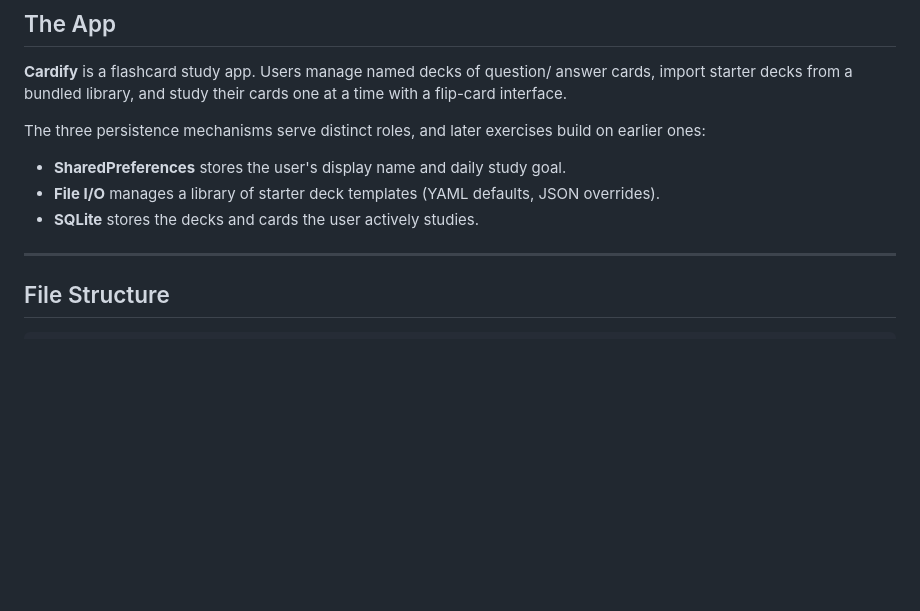
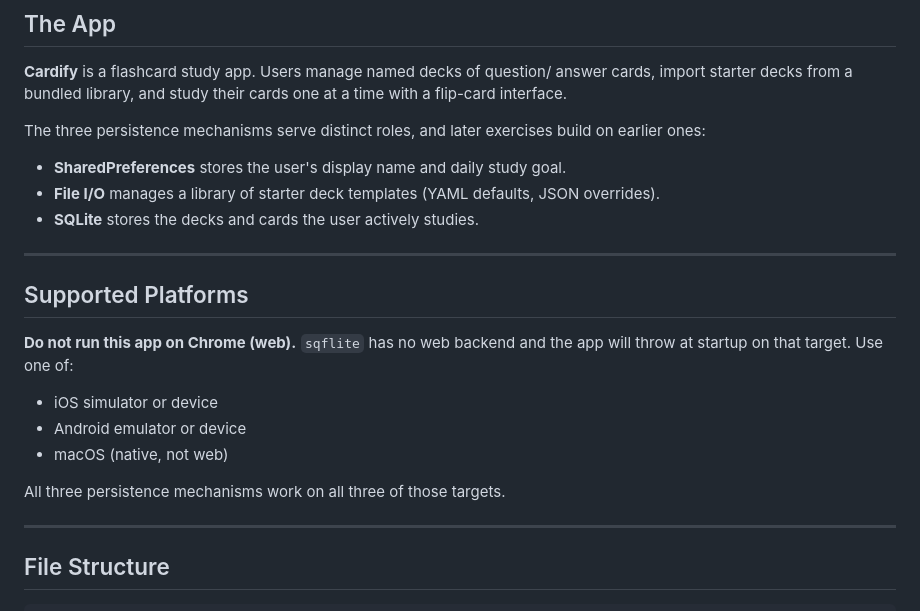
Before and after one commit to cs442app/lecture-activities, a Markdown page: la08_persistence/README.md, the part around the change. GitHub-like rendering; blank space fills up the shorter version.

Commit message:
Adding disclaimer about sqlite not being supported on web

```diff
--- a/la08_persistence/README.md
+++ b/la08_persistence/README.md
@@ -126,6 +126,19 @@ on earlier ones:
 - **File I/O** manages a library of starter deck templates (YAML defaults, JSON
   overrides).
 - **SQLite** stores the decks and cards the user actively studies.
+
+---
+
+## Supported Platforms
+
+**Do not run this app on Chrome (web).** `sqflite` has no web backend and the
+app will throw at startup on that target. Use one of:
+
+- iOS simulator or device
+- Android emulator or device
+- macOS (native, not web)
+
+All three persistence mechanisms work on all three of those targets.
 
 ---
 
```
